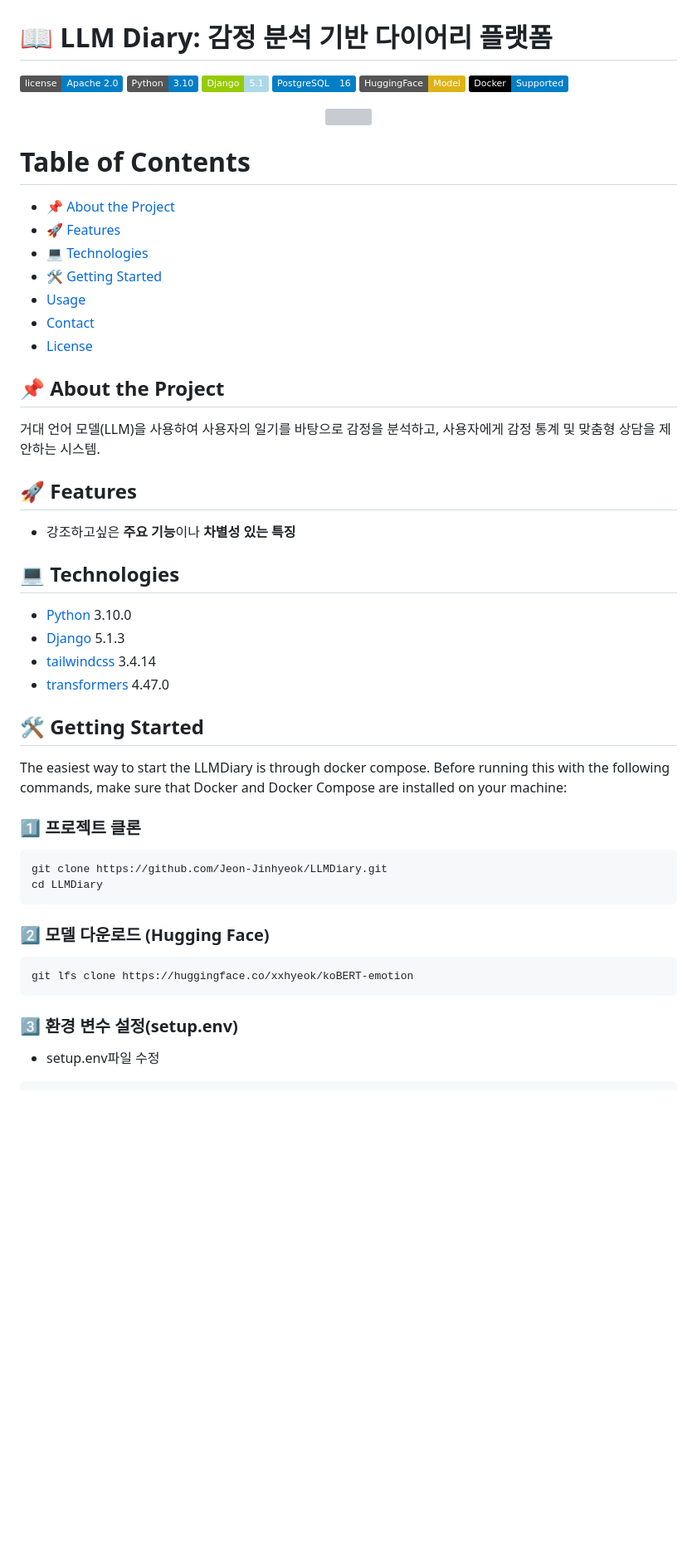
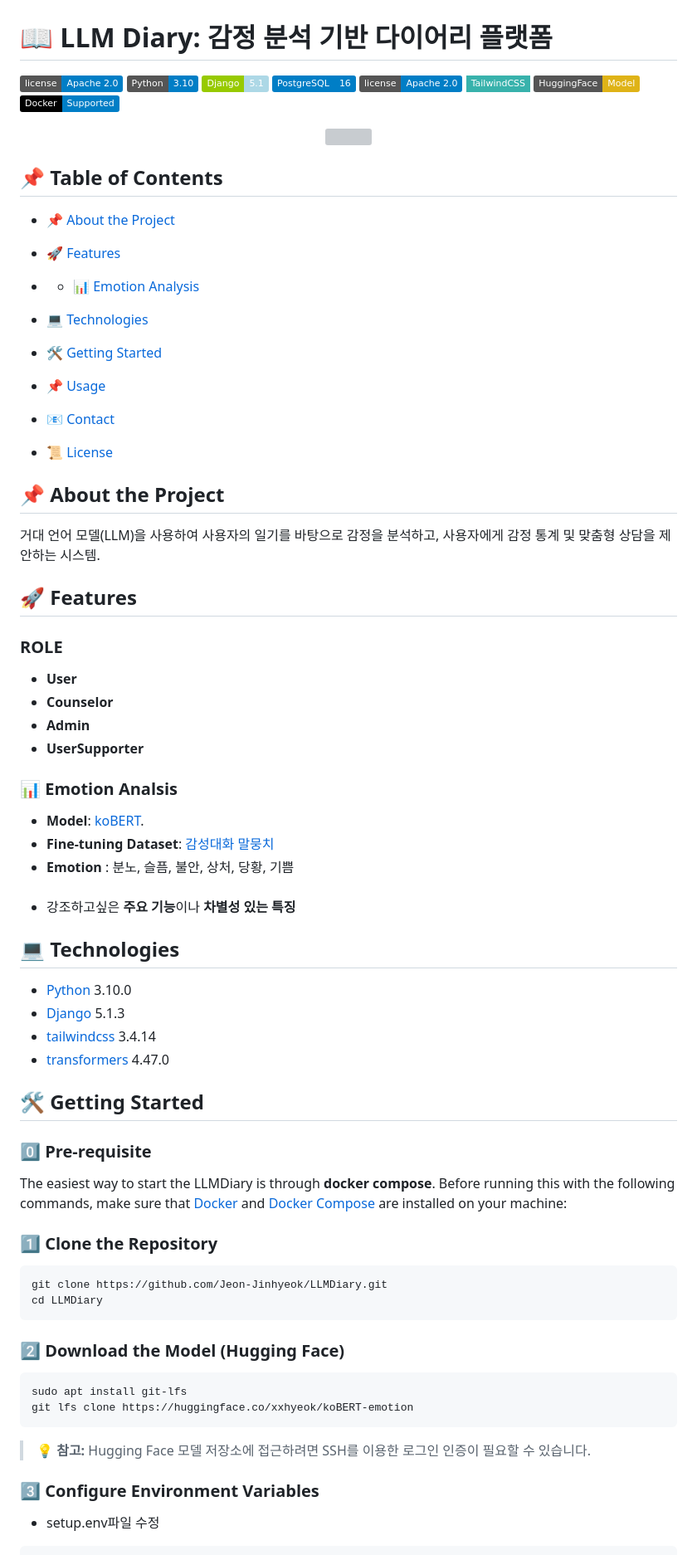
Before and after one commit to Jeon-Jinhyeok/LLMDiary, a Markdown page: README.md, the part around one of its changes. Shown at 83% size. GitHub-like rendering; badges without logos; blank space fills up the shorter version; grey boxes are pictures that could not be loaded.

````diff
--- a/README.md
+++ b/README.md
@@ -5,6 +5,7 @@
 ![Python](https://img.shields.io/badge/Python-3.10-blue?style=flat&logo=python&logoColor=white)
 ![Django](https://img.shields.io/badge/Django-5.1-lightblue?logo=django&logoColor=white&labelColor=green)
 ![PostgreSQL](https://img.shields.io/badge/PostgreSQL-16-blue?logo=postgresql&logoColor=Blue&labelColor=Blue)
+![License][license-shield] ![TailwindCSS][tailwind-shield]
 [![Hugging Face Model](https://img.shields.io/badge/HuggingFace-Model-yellow?logo=huggingface)](https://huggingface.co/xxhyeok/koBERT-emotion)
 ![Docker](https://img.shields.io/badge/Docker-Supported-blue?style=flat&logo=docker&logoColor=white&labelColor=black)
 
@@ -14,18 +15,34 @@
 </p>
 
 <!--목차-->
-# Table of Contents
-- [📌 About the Project](about-the-project)
-- [🚀 Features](features)
-- [💻 Technologies](technologies)
+## 📌 Table of Contents
+- [📌 About the Project](#📌-about-the-project)
+- [🚀 Features](#-features)
+- - [📊 Emotion Analysis](#📊-emotion-analysis)
+- [💻 Technologies](#-technologies)
 - [🛠 Getting Started](#-getting-started)
-- [Usage](#usage)
-- [Contact](contact)
-- [License](#-license)
+
+- [📌 Usage](#-usage)
+- [📧 Contact](#-contact)
+- [📜 License](#-license)
 
 ## 📌 About the Project
 거대 언어 모델(LLM)을 사용하여 사용자의 일기를 바탕으로 감정을 분석하고, 사용자에게 감정 통계 및 맞춤형 상담을 제안하는 시스템.
+
 ## 🚀 Features
+### ROLE
+- **User**
+- **Counselor**
+- **Admin**
+- **UserSupporter**
+
+### 📊 Emotion Analsis
+- **Model**: [koBERT](https://huggingface.co/monologg/kobert).
+- **Fine-tuning Dataset**:  [감성대화 말뭉치](https://aihub.or.kr/aihubdata/data/view.do?currMenu=115&topMenu=100&aihubDataSe=data&dataSetSn=86)
+- **Emotion** : 분노, 슬픔, 불안, 상처, 당황, 기쁨
+
+###
+
 * 강조하고싶은 **주요 기능**이나 **차별성 있는 특징**
 
 ## 💻 Technologies
@@ -35,18 +52,23 @@
  - [transformers](https://huggingface.co/docs/transformers/ko/index) 4.47.0
 
 ## 🛠 Getting Started
-The easiest way to start the LLMDiary is through docker compose. Before running this with the following commands, make sure that Docker and Docker Compose are installed on your machine:
+### 0️⃣ Pre-requisite
+The easiest way to start the LLMDiary is through **docker compose**. Before running this with the following commands, make sure that [Docker](https://www.docker.com/) and [Docker Compose](https://docs.docker.com/compose/install/) are installed on your machine:
 
-### 1️⃣ 프로젝트 클론
+
+### 1️⃣ Clone the Repository
 ```bash
 git clone https://github.com/Jeon-Jinhyeok/LLMDiary.git
 cd LLMDiary
 ```
-### 2️⃣ 모델 다운로드 (Hugging Face)
+### 2️⃣ Download the Model (Hugging Face)
 ```bash
+sudo apt install git-lfs
 git lfs clone https://huggingface.co/xxhyeok/koBERT-emotion
 ```
-### 3️⃣ 환경 변수 설정(setup.env)
+> 💡 **참고:** Hugging Face 모델 저장소에 접근하려면 SSH를 이용한 로그인 인증이 필요할 수 있습니다.
+>
+### 3️⃣ Configure Environment Variables
 - setup.env파일 수정
  ```ini
  POSTGRES_DB=emotion_diary_db
````
Also changed, not shown: other parts of README.md (+6 -17 lines).
